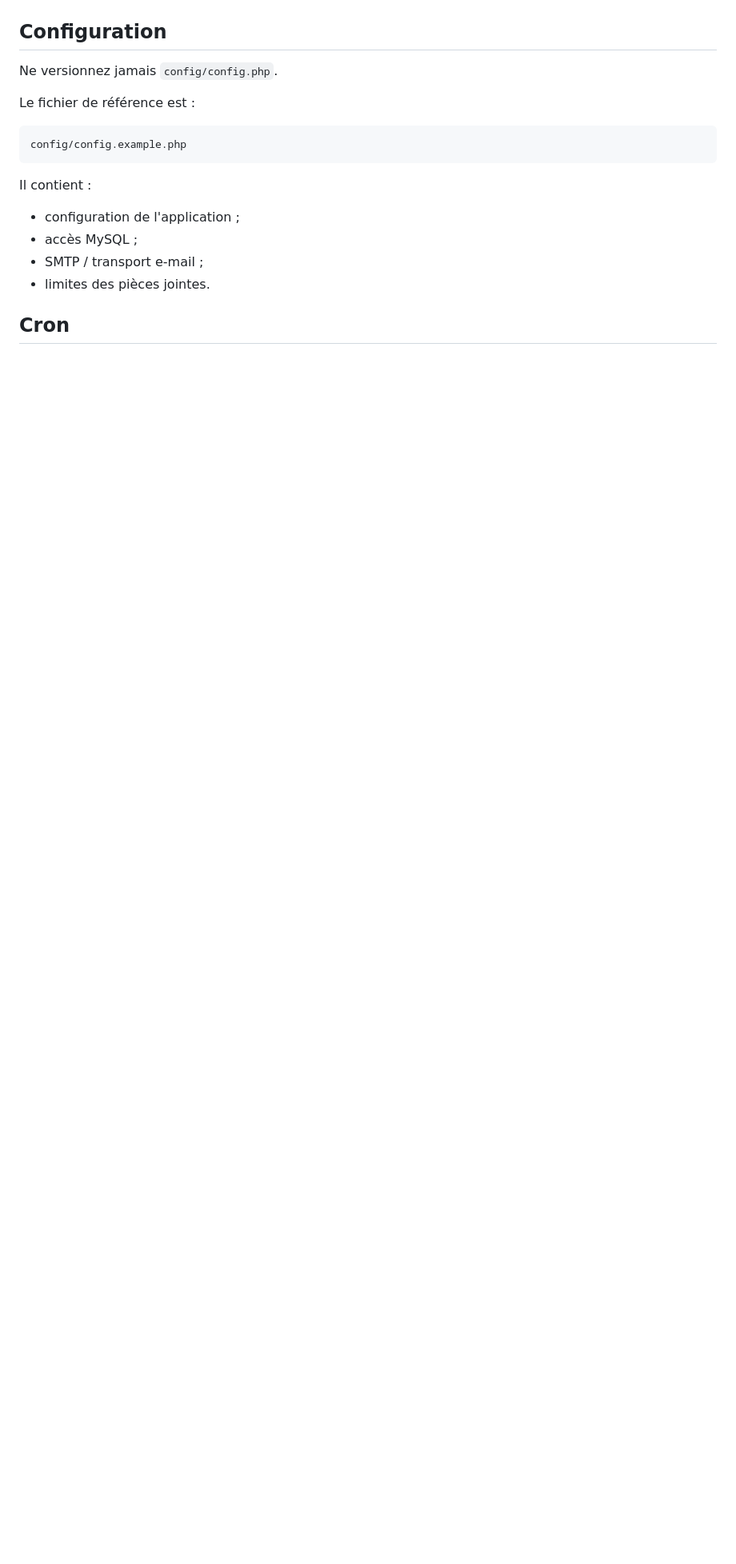
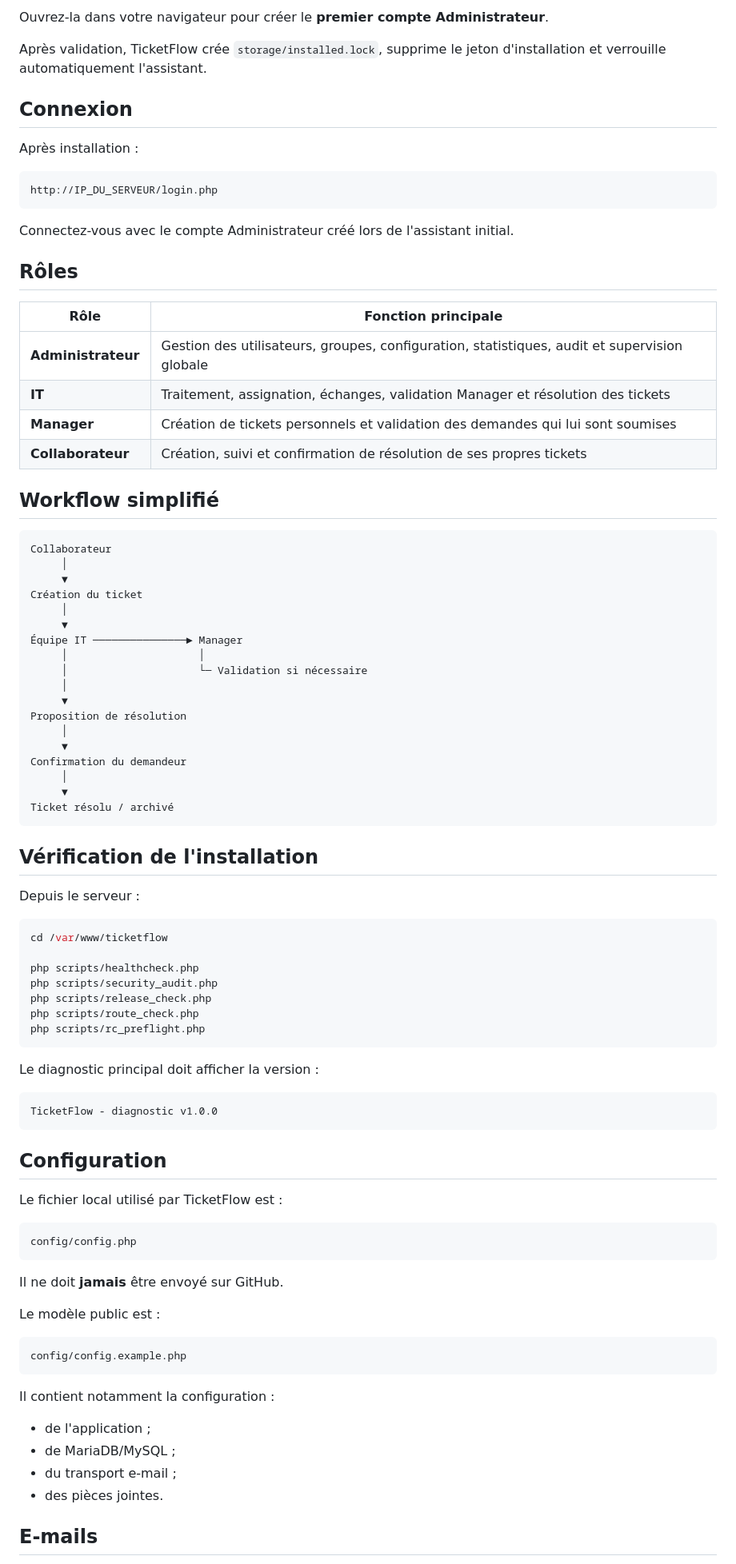
Before and after one commit to blueGameTV/TicketFlow, a Markdown page: README.md, the part around one of its changes. Shown at 80% size. GitHub-like rendering; blank space fills up the shorter version.

````diff
--- a/README.md
+++ b/README.md
@@ -67,20 +83,91 @@ Pour une installation manuelle ou un environnement personnalisé, consultez [`do
+Ouvrez-la dans votre navigateur pour créer le **premier compte Administrateur**.
+
+Après validation, TicketFlow crée `storage/installed.lock`, supprime le jeton d'installation et verrouille automatiquement l'assistant.
+
+## Connexion
+
+Après installation :
+
+```text
+http://IP_DU_SERVEUR/login.php
+```
+
+Connectez-vous avec le compte Administrateur créé lors de l'assistant initial.
+
+## Rôles
+
+| Rôle | Fonction principale |
+| --- | --- |
+| **Administrateur** | Gestion des utilisateurs, groupes, configuration, statistiques, audit et supervision globale |
+| **IT** | Traitement, assignation, échanges, validation Manager et résolution des tickets |
+| **Manager** | Création de tickets personnels et validation des demandes qui lui sont soumises |
+| **Collaborateur** | Création, suivi et confirmation de résolution de ses propres tickets |
+
+## Workflow simplifié
+
+```text
+Collaborateur
+     │
+     ▼
+Création du ticket
+     │
+     ▼
+Équipe IT ───────────────► Manager
+     │                     │
+     │                     └─ Validation si nécessaire
+     │
+     ▼
+Proposition de résolution
+     │
+     ▼
+Confirmation du demandeur
+     │
+     ▼
+Ticket résolu / archivé
+```
+
+## Vérification de l'installation
+
+Depuis le serveur :
+
+```bash
+cd /var/www/ticketflow
+
+php scripts/healthcheck.php
+php scripts/security_audit.php
+php scripts/release_check.php
+php scripts/route_check.php
+php scripts/rc_preflight.php
+```
+
+Le diagnostic principal doit afficher la version :
+
+```text
+TicketFlow - diagnostic v1.0.0
+```
 
 ## Configuration
 
-Ne versionnez jamais `config/config.php`.
+Le fichier local utilisé par TicketFlow est :
 
-Le fichier de référence est :
+```text
+config/config.php
+```
+
+Il ne doit **jamais** être envoyé sur GitHub.
+
+Le modèle public est :
 
 ```text
 config/config.example.php
 ```
 
-Il contient :
+Il contient notamment la configuration :
 
-- configuration de l'application ;
-- accès MySQL ;
-- SMTP / transport e-mail ;
-- limites des pièces jointes.
+- de l'application ;
+- de MariaDB/MySQL ;
+- du transport e-mail ;
+- des pièces jointes.
 
-## Cron
+## E-mails
 
````
Also changed, not shown: other parts of README.md (+111 -96 lines).
